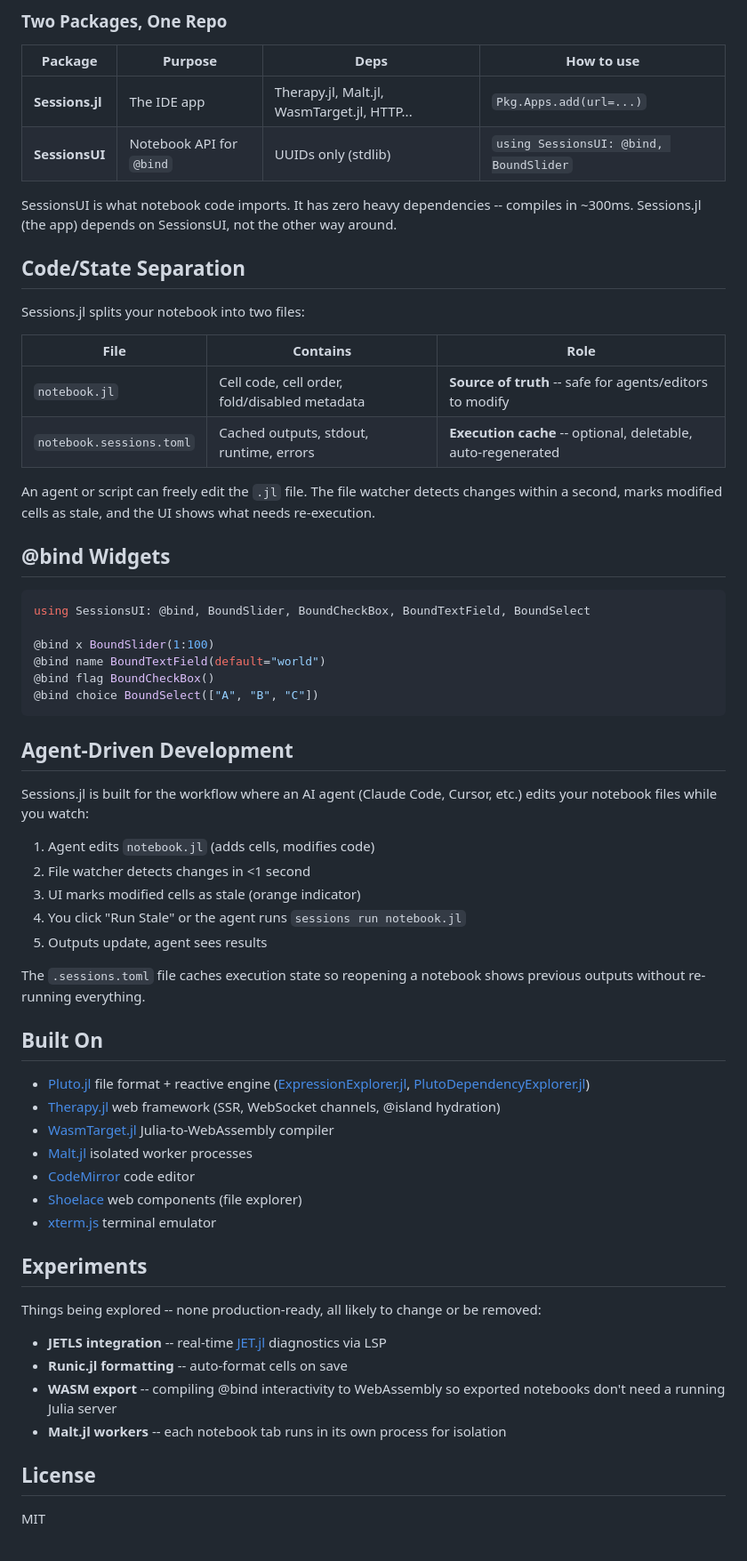
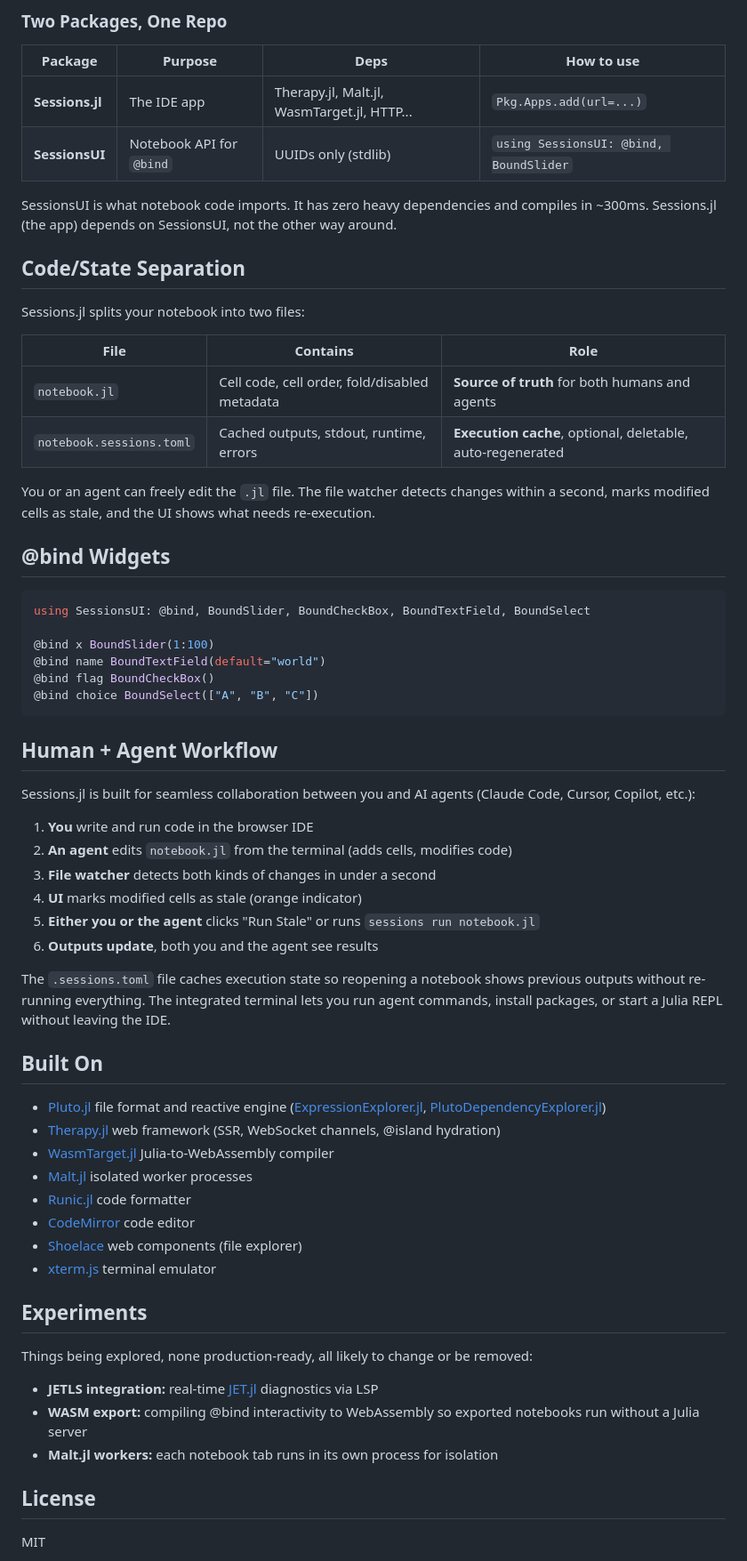
Before and after one commit to GroupTherapyOrg/Sessions.jl, a Markdown page: README.md, the part around one of its changes. Shown at 89% size. GitHub-like rendering.

````diff
--- a/README.md
+++ b/README.md
@@ -93,7 +97,7 @@ Sessions.jl/
 | **Sessions.jl** | The IDE app | Therapy.jl, Malt.jl, WasmTarget.jl, HTTP... | `Pkg.Apps.add(url=...)` |
 | **SessionsUI** | Notebook API for `@bind` | UUIDs only (stdlib) | `using SessionsUI: @bind, BoundSlider` |
 
-SessionsUI is what notebook code imports. It has zero heavy dependencies -- compiles in ~300ms. Sessions.jl (the app) depends on SessionsUI, not the other way around.
+SessionsUI is what notebook code imports. It has zero heavy dependencies and compiles in ~300ms. Sessions.jl (the app) depends on SessionsUI, not the other way around.
 
 ## Code/State Separation
 
@@ -101,10 +105,10 @@ Sessions.jl splits your notebook into two files:
 
 | File | Contains | Role |
 |------|----------|------|
-| `notebook.jl` | Cell code, cell order, fold/disabled metadata | **Source of truth** -- safe for agents/editors to modify |
-| `notebook.sessions.toml` | Cached outputs, stdout, runtime, errors | **Execution cache** -- optional, deletable, auto-regenerated |
+| `notebook.jl` | Cell code, cell order, fold/disabled metadata | **Source of truth** for both humans and agents |
+| `notebook.sessions.toml` | Cached outputs, stdout, runtime, errors | **Execution cache**, optional, deletable, auto-regenerated |
 
-An agent or script can freely edit the `.jl` file. The file watcher detects changes within a second, marks modified cells as stale, and the UI shows what needs re-execution.
+You or an agent can freely edit the `.jl` file. The file watcher detects changes within a second, marks modified cells as stale, and the UI shows what needs re-execution.
 
 ## @bind Widgets
 
@@ -117,36 +121,37 @@ using SessionsUI: @bind, BoundSlider, BoundCheckBox, BoundTextField, BoundSelect
 @bind choice BoundSelect(["A", "B", "C"])
 ```
 
-## Agent-Driven Development
+## Human + Agent Workflow
 
-Sessions.jl is built for the workflow where an AI agent (Claude Code, Cursor, etc.) edits your notebook files while you watch:
+Sessions.jl is built for seamless collaboration between you and AI agents (Claude Code, Cursor, Copilot, etc.):
 
-1. Agent edits `notebook.jl` (adds cells, modifies code)
-2. File watcher detects changes in <1 second
-3. UI marks modified cells as stale (orange indicator)
-4. You click "Run Stale" or the agent runs `sessions run notebook.jl`
-5. Outputs update, agent sees results
+1. **You** write and run code in the browser IDE
+2. **An agent** edits `notebook.jl` from the terminal (adds cells, modifies code)
+3. **File watcher** detects both kinds of changes in under a second
+4. **UI** marks modified cells as stale (orange indicator)
+5. **Either you or the agent** clicks "Run Stale" or runs `sessions run notebook.jl`
+6. **Outputs update**, both you and the agent see results
 
-The `.sessions.toml` file caches execution state so reopening a notebook shows previous outputs without re-running everything.
+The `.sessions.toml` file caches execution state so reopening a notebook shows previous outputs without re-running everything. The integrated terminal lets you run agent commands, install packages, or start a Julia REPL without leaving the IDE.
 
 ## Built On
 
-- [Pluto.jl](https://github.com/fonsp/Pluto.jl) file format + reactive engine ([ExpressionExplorer.jl](https://github.com/JuliaPluto/ExpressionExplorer.jl), [PlutoDependencyExplorer.jl](https://github.com/JuliaPluto/PlutoDependencyExplorer.jl))
+- [Pluto.jl](https://github.com/fonsp/Pluto.jl) file format and reactive engine ([ExpressionExplorer.jl](https://github.com/JuliaPluto/ExpressionExplorer.jl), [PlutoDependencyExplorer.jl](https://github.com/JuliaPluto/PlutoDependencyExplorer.jl))
 - [Therapy.jl](https://github.com/GroupTherapyOrg/Therapy.jl) web framework (SSR, WebSocket channels, @island hydration)
 - [WasmTarget.jl](https://github.com/GroupTherapyOrg/WasmTarget.jl) Julia-to-WebAssembly compiler
 - [Malt.jl](https://github.com/JuliaPluto/Malt.jl) isolated worker processes
+- [Runic.jl](https://github.com/fredrikekre/Runic.jl) code formatter
 - [CodeMirror](https://codemirror.net/) code editor
 - [Shoelace](https://shoelace.style/) web components (file explorer)
 - [xterm.js](https://xtermjs.org/) terminal emulator
 
 ## Experiments
 
-Things being explored -- none production-ready, all likely to change or be removed:
+Things being explored, none production-ready, all likely to change or be removed:
 
-- **JETLS integration** -- real-time [JET.jl](https://github.com/aviatesk/JET.jl) diagnostics via LSP
-- **Runic.jl formatting** -- auto-format cells on save
-- **WASM export** -- compiling @bind interactivity to WebAssembly so exported notebooks don't need a running Julia server
-- **Malt.jl workers** -- each notebook tab runs in its own process for isolation
+- **JETLS integration:** real-time [JET.jl](https://github.com/aviatesk/JET.jl) diagnostics via LSP
+- **WASM export:** compiling @bind interactivity to WebAssembly so exported notebooks run without a Julia server
+- **Malt.jl workers:** each notebook tab runs in its own process for isolation
 
 ## License
 
````
Also changed, not shown: other parts of README.md (+15 -11 lines).
